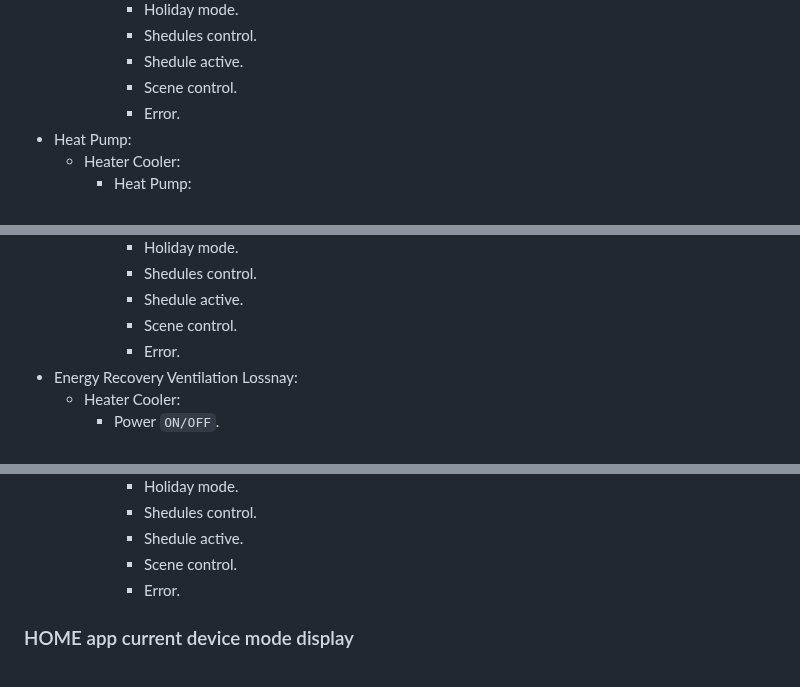
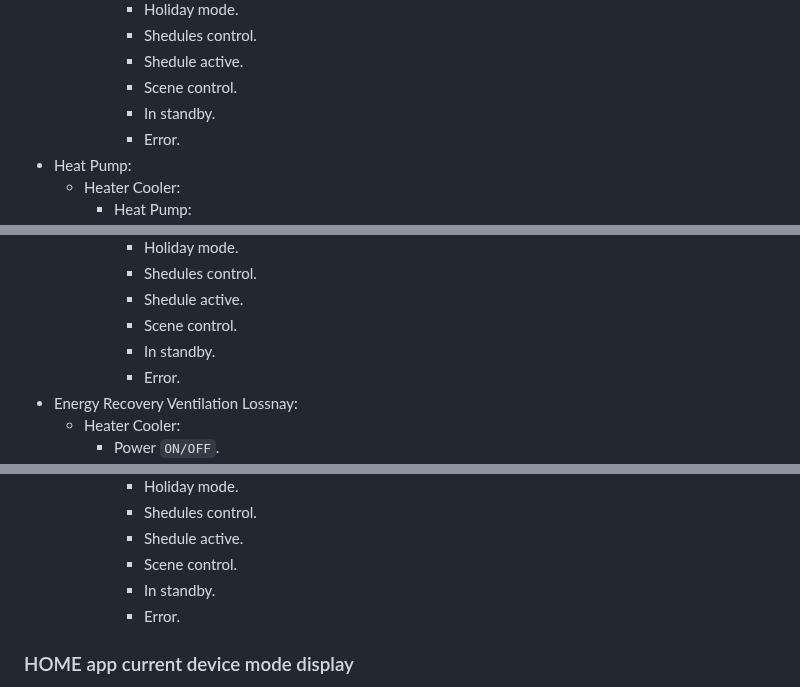
Before and after one commit to grzegorz914/homebridge-melcloud-control, a Markdown page: README.md, 3 parts joined by grey strips. Rendered like a GitHub page.

```diff
--- a/README.md
+++ b/README.md
@@ -90,6 +90,7 @@ Homebridge plugin for Air Conditioner, Heat Pump and Energy Recovery Ventilation
       * Shedules control.
       * Shedule active.
       * Scene control.
+      * In standby.
       * Error.
 * Heat Pump:
   * Heater Cooler:
@@ -146,6 +147,7 @@ Homebridge plugin for Air Conditioner, Heat Pump and Energy Recovery Ventilation
       * Shedules control.
       * Shedule active.
       * Scene control.
+      * In standby.
       * Error.
 * Energy Recovery Ventilation Lossnay:
   * Heater Cooler:
@@ -183,6 +185,7 @@ Homebridge plugin for Air Conditioner, Heat Pump and Energy Recovery Ventilation
       * Shedules control.
       * Shedule active.
       * Scene control.
+      * In standby.
       * Error.
 
 ### HOME app current device mode display
```
